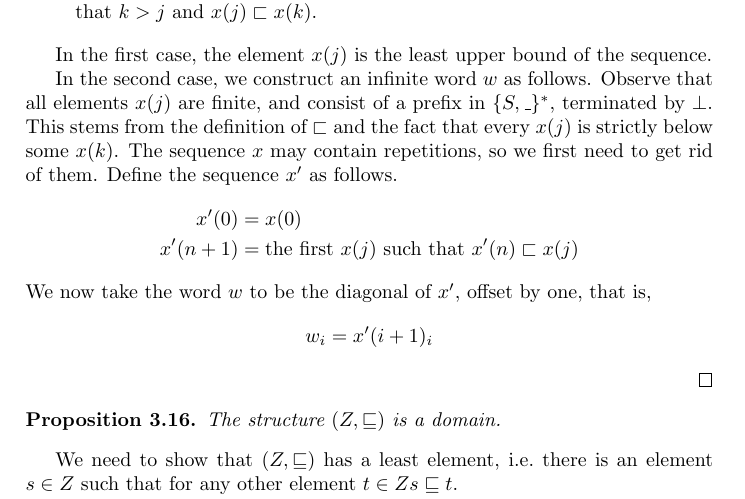
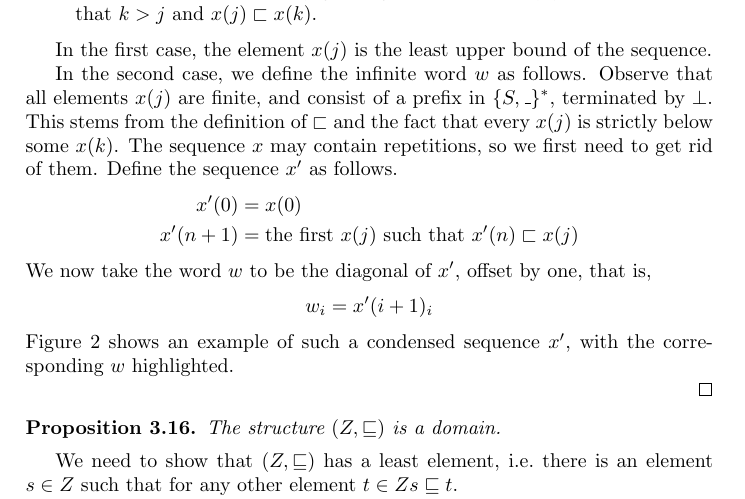
Before and after one commit to mklinik/radboud, a LaTeX document (research-seminar-IMC028/klinik2012ResearchSeminar.tex): part of page 9 of 10, cut so that both start at the same text. Compiled offline with pdfLaTeX.

Commit message:
describe the figure

```diff
--- a/research-seminar-IMC028/klinik2012ResearchSeminar.tex
+++ b/research-seminar-IMC028/klinik2012ResearchSeminar.tex
@@ -738,7 +738,7 @@ There are two cases.
 
 In the first case, the element $x(j)$ is the least upper bound of the sequence.
 
-In the second case, we construct an infinite word $w$ as follows.  Observe that
+In the second case, we define the infinite word $w$ as follows.  Observe that
 all elements $x(j)$ are finite, and consist of a prefix in $\{S, \_\}^*$,
 terminated by $\bot$.  This stems from the definition of $\sqsubset$ and the
 fact that every $x(j)$ is strictly below some $x(k)$.  The sequence $x$ may
@@ -752,6 +752,8 @@ We now take the word $w$ to be the diagonal of $x'$, offset by one, that is,
 \begin{equation*}
   w_i = x'(i+1)_i
 \end{equation*}
+Figure \ref{fig:exampleXprime} shows an example of such a condensed sequence
+$x'$, with the corresponding $w$ highlighted.
 
 \begin{figure}
 \begin{center}
```
